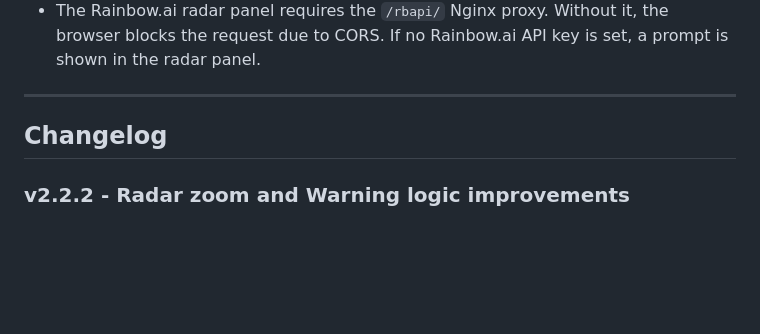
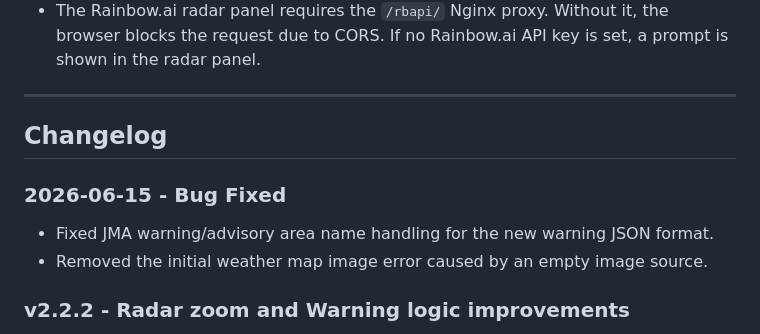
Before and after one commit to palmspot/MyWeatherReports, a Markdown page: README.md, the part around the change. Rendered like a GitHub page; blank space fills up the shorter version.

```diff
--- a/README.md
+++ b/README.md
@@ -152,6 +152,11 @@ For debugging on mobile, open the page with:
 
 ## Changelog
 
+### 2026-06-15 - Bug Fixed
+
+- Fixed JMA warning/advisory area name handling for the new warning JSON format.
+- Removed the initial weather map image error caused by an empty image source.
+
 ### v2.2.2 - Radar zoom and Warning logic improvements
 
 - Adjusted rain radar initial zoom level and fixed rendering issue when switching tabs.
```
